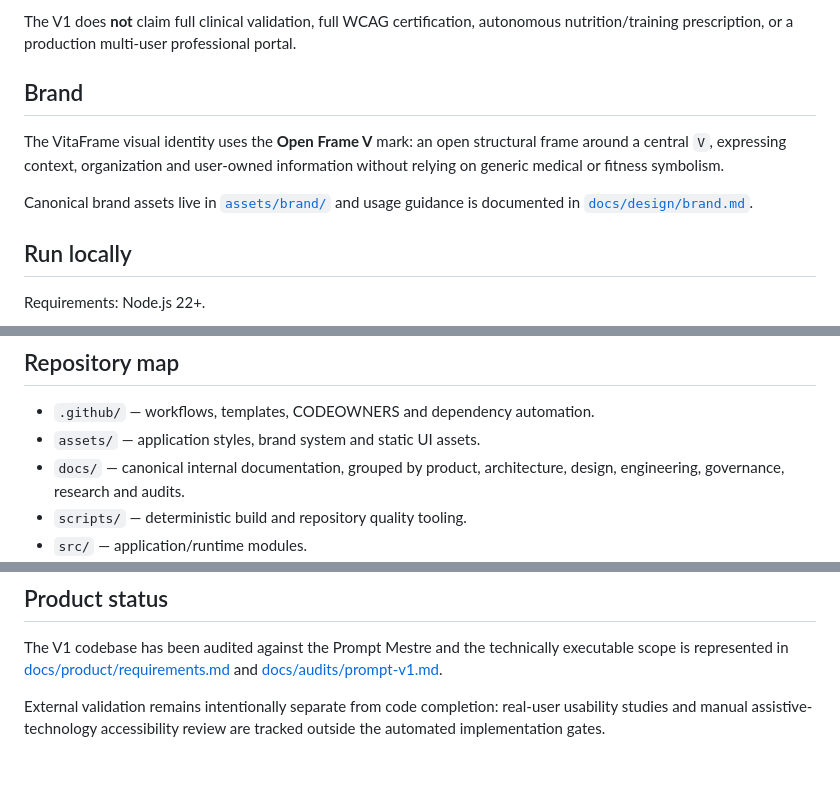
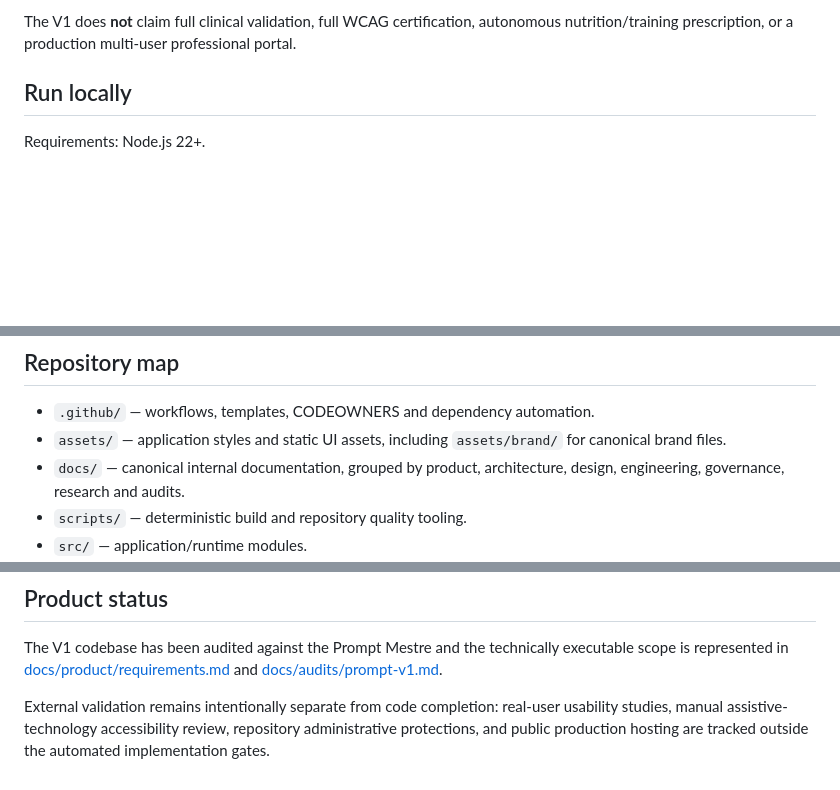
Before and after one commit to sylviohmartins/vitaframe, a Markdown page: README.md, 3 parts joined by grey strips. Rendered like a GitHub page; blank space fills up the shorter version.

Commit message:
docs: refresh VitaFrame brand summary

```diff
--- a/README.md
+++ b/README.md
@@ -22,12 +26,6 @@ The current V1 includes:
 - automated quality, E2E, accessibility/performance static checks, Impeccable and CodeQL.
 
 The V1 does **not** claim full clinical validation, full WCAG certification, autonomous nutrition/training prescription, or a production multi-user professional portal.
-
-## Brand
-
-The VitaFrame visual identity uses the **Open Frame V** mark: an open structural frame around a central `V`, expressing context, organization and user-owned information without relying on generic medical or fitness symbolism.
-
-Canonical brand assets live in [`assets/brand/`](assets/brand/) and usage guidance is documented in [`docs/design/brand.md`](docs/design/brand.md).
 
 ## Run locally
 
@@ -59,7 +57,7 @@ npm run build
 ## Repository map
 
 - `.github/` — workflows, templates, CODEOWNERS and dependency automation.
-- `assets/` — application styles, brand system and static UI assets.
+- `assets/` — application styles and static UI assets, including `assets/brand/` for canonical brand files.
 - `docs/` — canonical internal documentation, grouped by product, architecture, design, engineering, governance, research and audits.
 - `scripts/` — deterministic build and repository quality tooling.
 - `src/` — application/runtime modules.
@@ -76,4 +74,4 @@ See [SECURITY.md](SECURITY.md) for vulnerability reporting. Technical threat-mod
 
 The V1 codebase has been audited against the Prompt Mestre and the technically executable scope is represented in [docs/product/requirements.md](docs/product/requirements.md) and [docs/audits/prompt-v1.md](docs/audits/prompt-v1.md).
 
-External validation remains intentionally separate from code completion: real-user usability studies and manual assistive-technology accessibility review are tracked outside the automated implementation gates.
+External validation remains intentionally separate from code completion: real-user usability studies, manual assistive-technology accessibility review, repository administrative protections, and public production hosting are tracked outside the automated implementation gates.
```
Also changed, not shown: other parts of README.md (+4 -0 lines).
